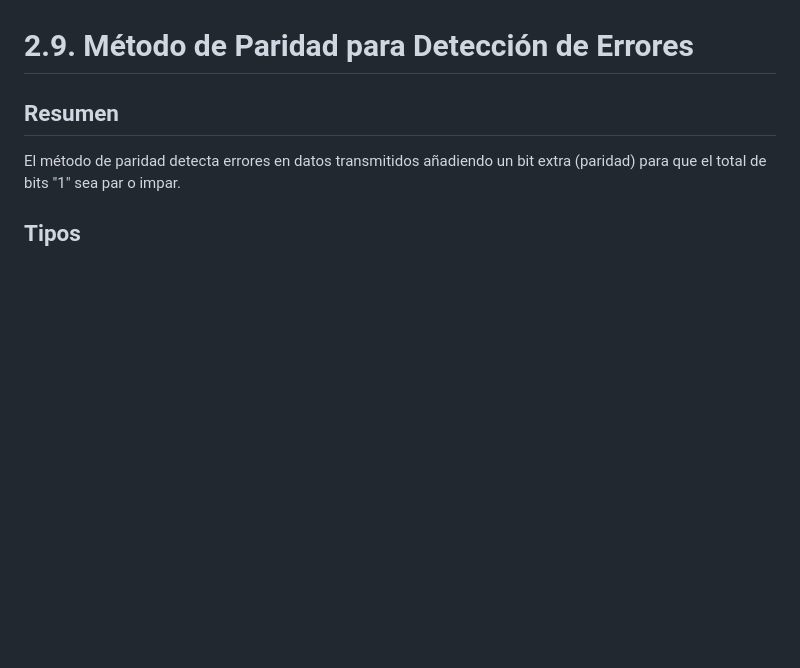
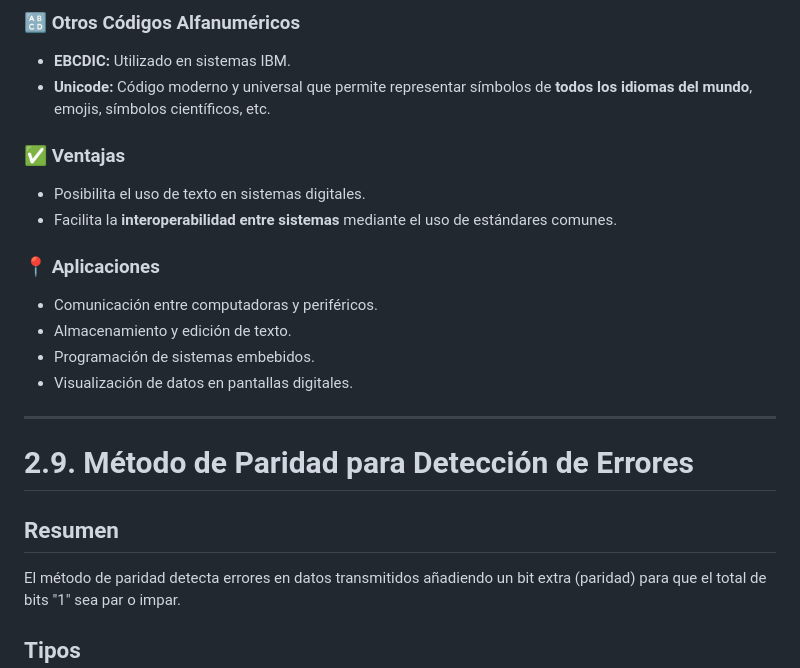
Before and after one commit to pum3ucatec/arquitectura-computador, a Markdown page: doc/unidad2.md, the part around one of its changes. Drawn GitHub-style; blank space fills up the shorter version.

```diff
--- a/doc/unidad2.md
+++ b/doc/unidad2.md
@@ -74,3 +133,22 @@ Integrar los distintos elementos de sistemas numéricos y códigos implica combi
+### 🔠 Otros Códigos Alfanuméricos
+
+- **EBCDIC:** Utilizado en sistemas IBM.
+- **Unicode:** Código moderno y universal que permite representar símbolos de **todos los idiomas del mundo**, emojis, símbolos científicos, etc.
+
+### ✅ Ventajas
+
+- Posibilita el uso de texto en sistemas digitales.
+- Facilita la **interoperabilidad entre sistemas** mediante el uso de estándares comunes.
+
+### 📍 Aplicaciones
+
+- Comunicación entre computadoras y periféricos.
+- Almacenamiento y edición de texto.
+- Programación de sistemas embebidos.
+- Visualización de datos en pantallas digitales.
+
+---
+
 
 
 
```
Also changed, not shown: other parts of doc/unidad2.md (+59 -0 lines).
